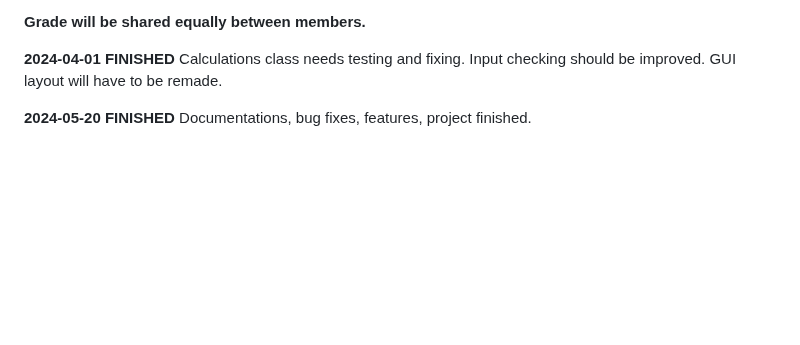
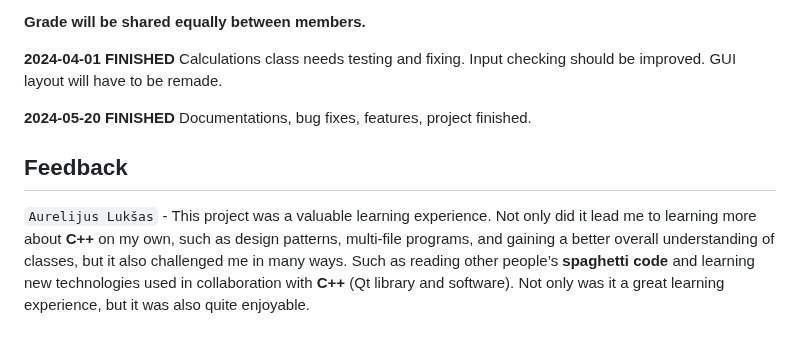
Before and after one commit to JuliusJauga/Loan-Calculator-CPP, a Markdown page: README.md, the part around the change. Rendered like a GitHub page; blank space fills up the shorter version.

```diff
--- a/README.md
+++ b/README.md
@@ -57,3 +57,5 @@ The table below will contain information about the work and time spent on this p
 __2024-04-01__ __FINISHED__ Calculations class needs testing and fixing. Input checking should be improved. GUI layout will have to be remade.
 
 __2024-05-20__ __FINISHED__ Documentations, bug fixes, features, project finished.
+## Feedback
+`Aurelijus Lukšas` - This project was a valuable learning experience. Not only did it lead me to learning more about __C++__ on my own, such as design patterns, multi-file programs, and gaining a better overall understanding of classes, but it also challenged me in many ways. Such as reading other people’s **spaghetti code** and learning new technologies used in collaboration with __C++__ (Qt library and software). Not only was it a great learning experience, but it was also quite enjoyable.
```
